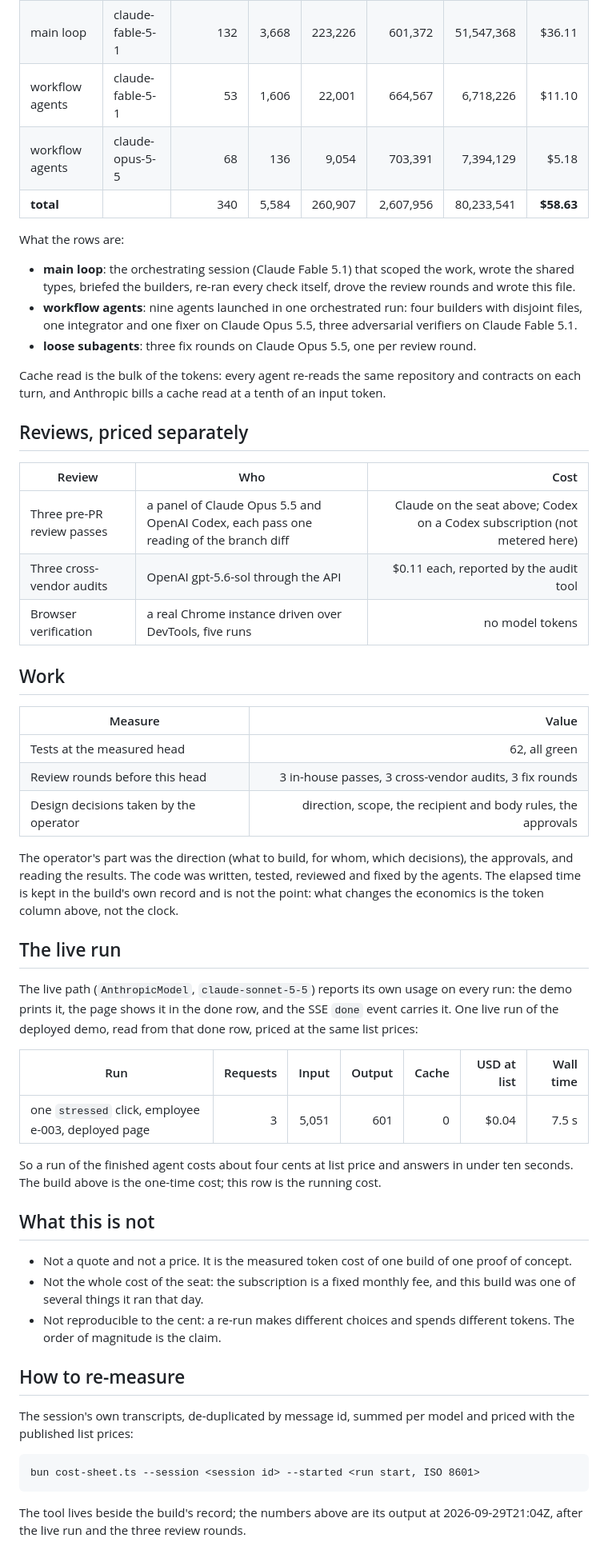
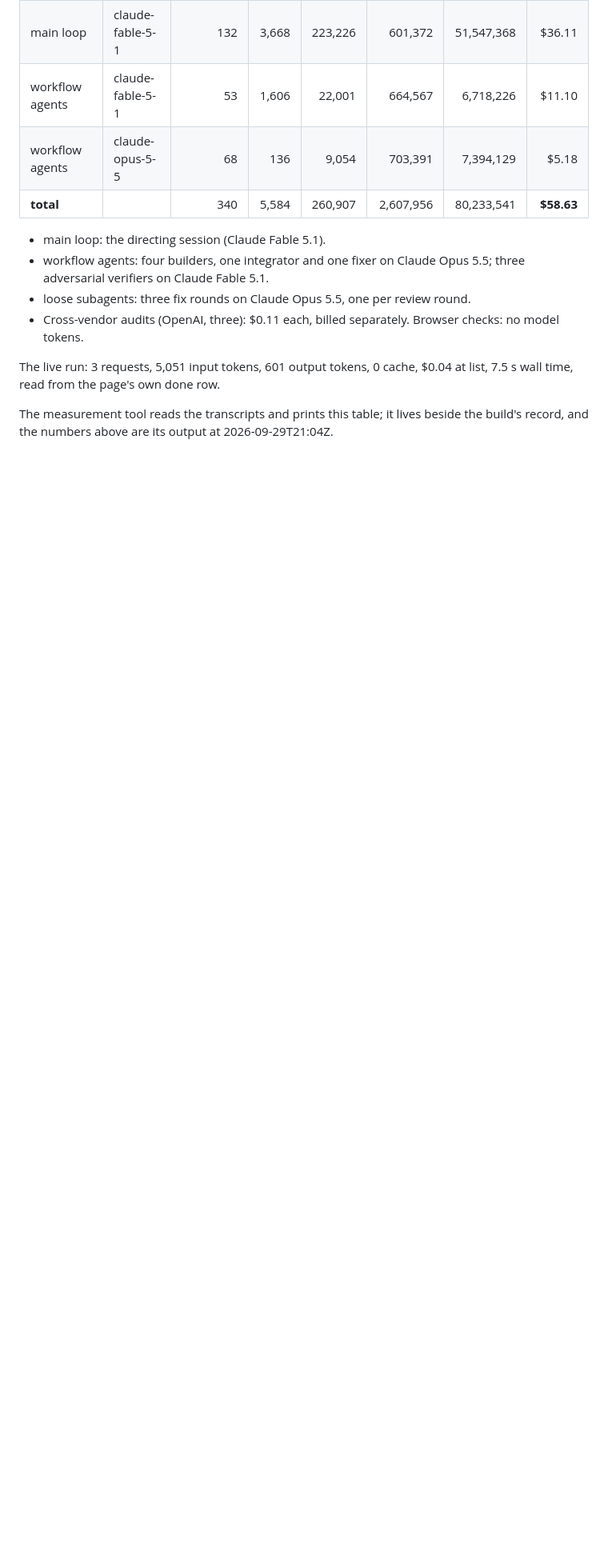
Before and after one commit to durante-tech/mood-signal-agent, a Markdown page: COST.md, the part around one of its changes. Shown at 80% size. GitHub-like rendering; blank space fills up the shorter version.

Commit message:
COST.md: one page for a reader who is not an engineer; the raw numbers move to an appendix
Co-Authored-By: DuranteOS <ordo@durante.tech>

````diff
--- a/COST.md
+++ b/COST.md
@@ -12,54 +36,11 @@ Measured, not estimated. Every number below was read from the transcripts of the
 | workflow agents | claude-opus-5-5 | 68 | 136 | 9,054 | 703,391 | 7,394,129 | $5.18 |
 | **total** | | 340 | 5,584 | 260,907 | 2,607,956 | 80,233,541 | **$58.63** |
 
-What the rows are:
+- main loop: the directing session (Claude Fable 5.1).
+- workflow agents: four builders, one integrator and one fixer on Claude Opus 5.5; three adversarial verifiers on Claude Fable 5.1.
+- loose subagents: three fix rounds on Claude Opus 5.5, one per review round.
+- Cross-vendor audits (OpenAI, three): $0.11 each, billed separately. Browser checks: no model tokens.
 
-- **main loop**: the orchestrating session (Claude Fable 5.1) that scoped the work, wrote the shared types, briefed the builders, re-ran every check itself, drove the review rounds and wrote this file.
-- **workflow agents**: nine agents launched in one orchestrated run: four builders with disjoint files, one integrator and one fixer on Claude Opus 5.5, three adversarial verifiers on Claude Fable 5.1.
-- **loose subagents**: three fix rounds on Claude Opus 5.5, one per review round.
+The live run: 3 requests, 5,051 input tokens, 601 output tokens, 0 cache, $0.04 at list, 7.5 s wall time, read from the page's own done row.
 
-Cache read is the bulk of the tokens: every agent re-reads the same repository and contracts on each turn, and Anthropic bills a cache read at a tenth of an input token.
-
-## Reviews, priced separately
-
-| Review | Who | Cost |
-|---|---|---:|
-| Three pre-PR review passes | a panel of Claude Opus 5.5 and OpenAI Codex, each pass one reading of the branch diff | Claude on the seat above; Codex on a Codex subscription (not metered here) |
-| Three cross-vendor audits | OpenAI gpt-5.6-sol through the API | $0.11 each, reported by the audit tool |
-| Browser verification | a real Chrome instance driven over DevTools, five runs | no model tokens |
-
-## Work
-
-| Measure | Value |
-|---|---:|
-| Tests at the measured head | 62, all green |
-| Review rounds before this head | 3 in-house passes, 3 cross-vendor audits, 3 fix rounds |
-| Design decisions taken by the operator | direction, scope, the recipient and body rules, the approvals |
-
-The operator's part was the direction (what to build, for whom, which decisions), the approvals, and reading the results. The code was written, tested, reviewed and fixed by the agents. The elapsed time is kept in the build's own record and is not the point: what changes the economics is the token column above, not the clock.
-
-## The live run
-
-The live path (`AnthropicModel`, `claude-sonnet-5-5`) reports its own usage on every run: the demo prints it, the page shows it in the done row, and the SSE `done` event carries it. One live run of the deployed demo, read from that done row, priced at the same list prices:
-
-| Run | Requests | Input | Output | Cache | USD at list | Wall time |
-|---|---:|---:|---:|---:|---:|---:|
-| one `stressed` click, employee e-003, deployed page | 3 | 5,051 | 601 | 0 | $0.04 | 7.5 s |
-
-So a run of the finished agent costs about four cents at list price and answers in under ten seconds. The build above is the one-time cost; this row is the running cost.
-
-## What this is not
-
-- Not a quote and not a price. It is the measured token cost of one build of one proof of concept.
-- Not the whole cost of the seat: the subscription is a fixed monthly fee, and this build was one of several things it ran that day.
-- Not reproducible to the cent: a re-run makes different choices and spends different tokens. The order of magnitude is the claim.
-
-## How to re-measure
-
-The session's own transcripts, de-duplicated by message id, summed per model and priced with the published list prices:
-
-```
-bun cost-sheet.ts --session <session id> --started <run start, ISO 8601>
-```
-
-The tool lives beside the build's record; the numbers above are its output at 2026-09-29T21:04Z, after the live run and the three review rounds.
+The measurement tool reads the transcripts and prints this table; it lives beside the build's record, and the numbers above are its output at 2026-09-29T21:04Z.
````
Also changed, not shown: other parts of COST.md (+26 -2 lines).
